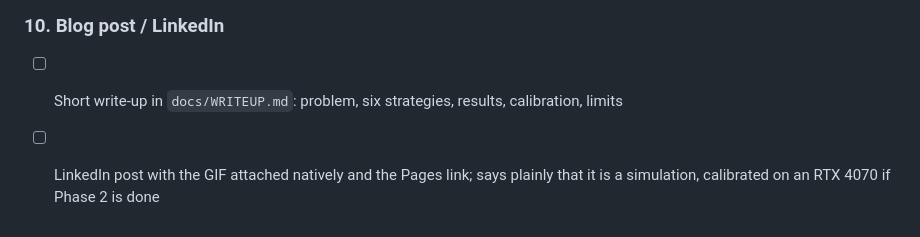
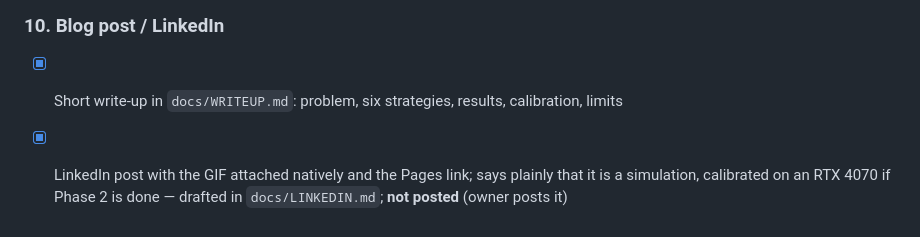
Before and after one commit to Arraj2611/kv-router-lab, a Markdown page: docs/ROADMAP.md, the part around the change. Rendered like a GitHub page.

```diff
--- a/docs/ROADMAP.md
+++ b/docs/ROADMAP.md
@@ -62,5 +62,5 @@ The current model serves prefill one request at a time, which inflates queues ne
 ## Phase 4 — Write-up
 
 ### 10. Blog post / LinkedIn
-- [ ] Short write-up in `docs/WRITEUP.md`: problem, six strategies, results, calibration, limits
-- [ ] LinkedIn post with the GIF attached natively and the Pages link; says plainly that it is a simulation, calibrated on an RTX 4070 if Phase 2 is done
+- [x] Short write-up in `docs/WRITEUP.md`: problem, six strategies, results, calibration, limits
+- [x] LinkedIn post with the GIF attached natively and the Pages link; says plainly that it is a simulation, calibrated on an RTX 4070 if Phase 2 is done — drafted in `docs/LINKEDIN.md`; **not posted** (owner posts it)
```
Also changed, not shown: docs/LINKEDIN.md (added, +20 -0 lines), docs/WRITEUP.md (added, +60 -0 lines).
